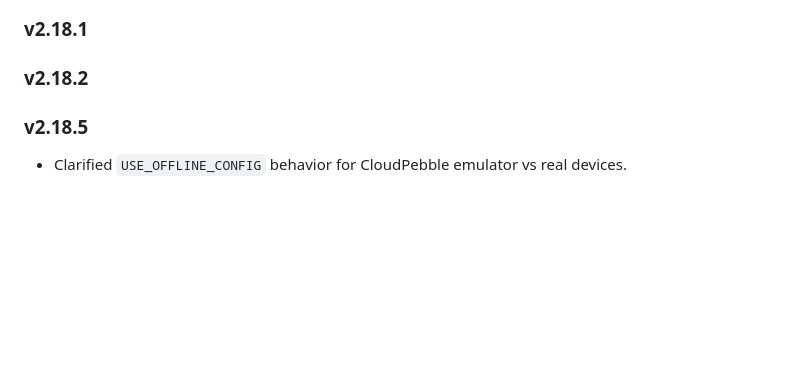
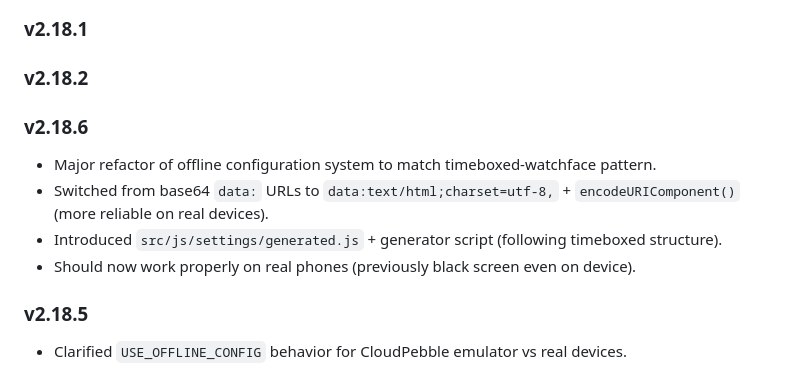
Before and after one commit to MinimusClawdius/trio-pebble, a Markdown page: README.md, the part around the change. Drawn GitHub-style; blank space fills up the shorter version.

Commit message:
docs: document new timeboxed-style offline config implementation

```diff
--- a/README.md
+++ b/README.md
@@ -21,6 +21,13 @@ A premium, configurable CGM watchface for Pebble smartwatches. Supports **Trio**
 
 ### v2.18.2
 
+
+
+### v2.18.6
+- Major refactor of offline configuration system to match timeboxed-watchface pattern.
+- Switched from base64 `data:` URLs to `data:text/html;charset=utf-8,` + `encodeURIComponent()` (more reliable on real devices).
+- Introduced `src/js/settings/generated.js` + generator script (following timeboxed structure).
+- Should now work properly on real phones (previously black screen even on device).
 
 ### v2.18.5
 - Clarified `USE_OFFLINE_CONFIG` behavior for CloudPebble emulator vs real devices.
```
